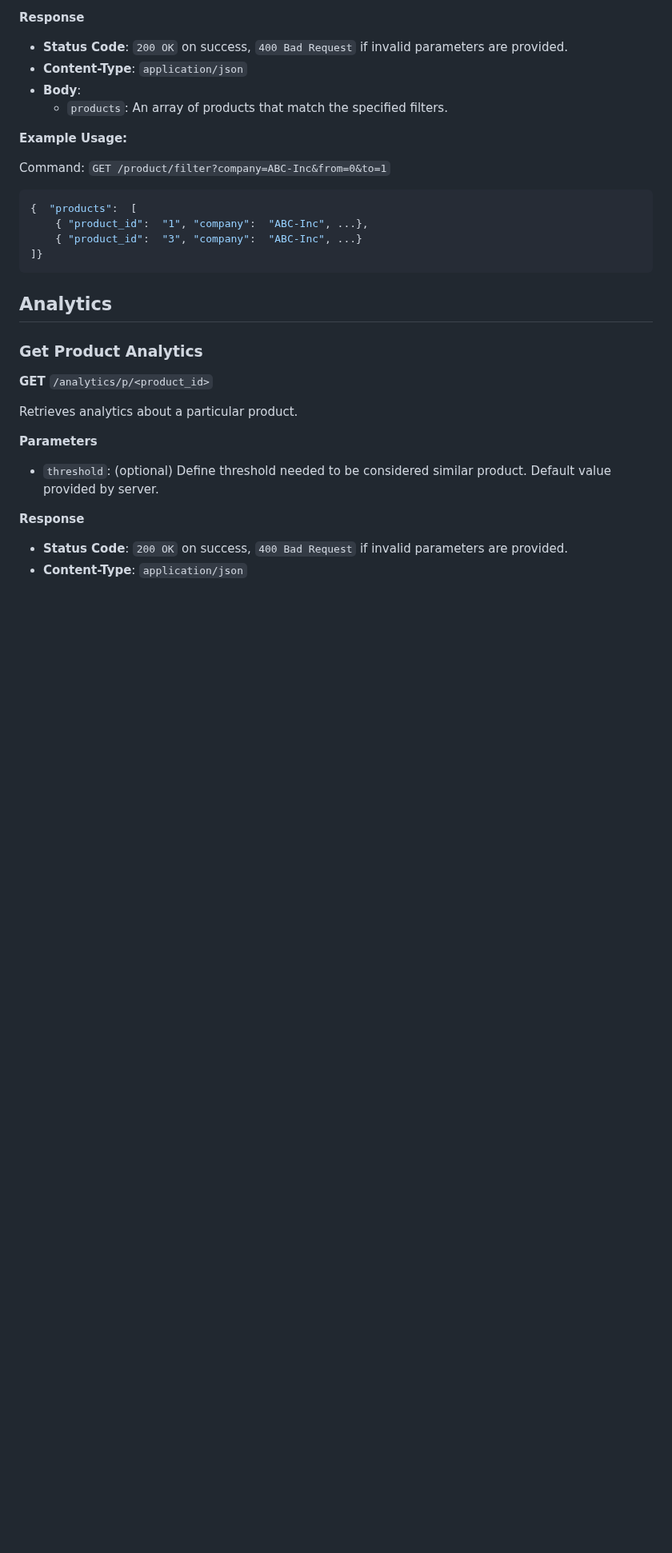
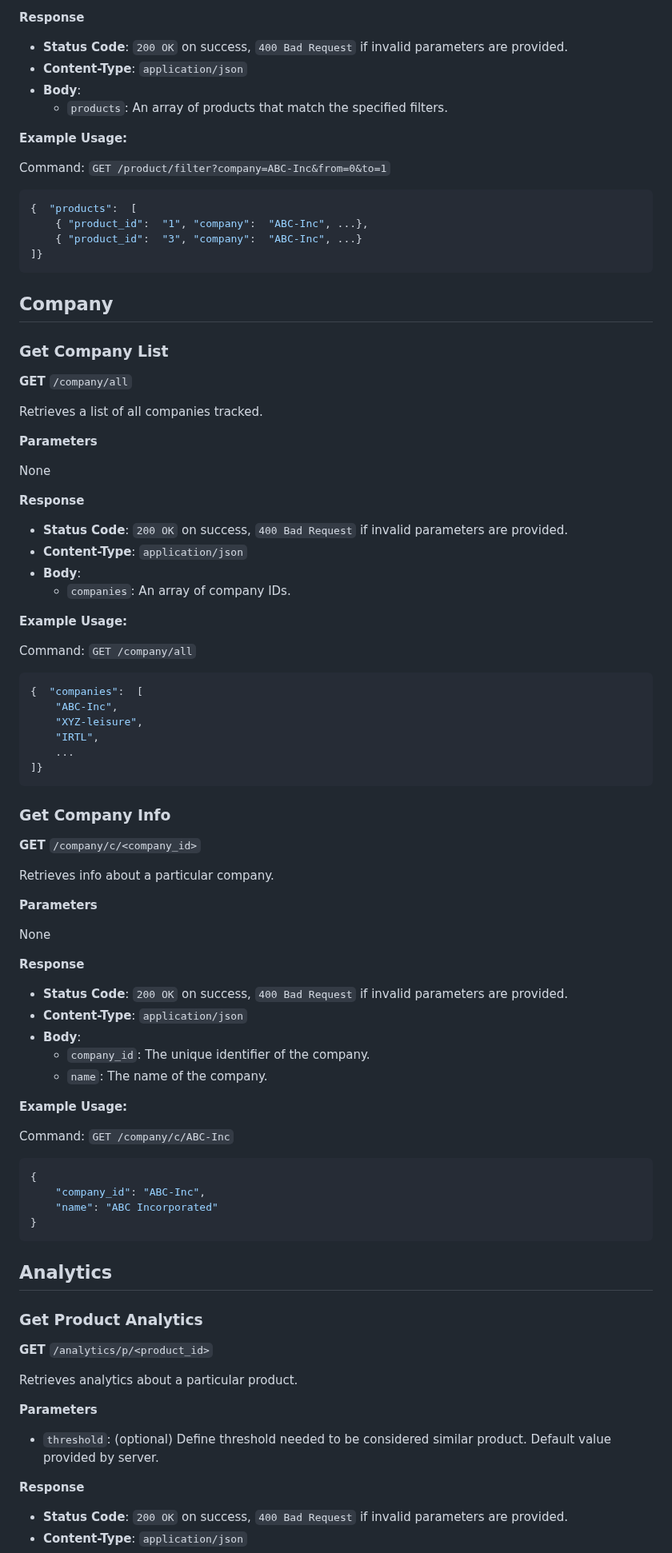
Before and after one commit to shotnothing/TeamPower8, a Markdown page: docs/API.md, the part around the change. Shown at 80% size. Rendered like a GitHub page; blank space fills up the shorter version.

````diff
--- a/docs/API.md
+++ b/docs/API.md
@@ -85,6 +85,61 @@ Command: `GET /product/filter?company=ABC-Inc&from=0&to=1`
 ]}
 ```
 
+
+## Company
+### Get Company List
+**GET** `/company/all`
+
+Retrieves a list of all companies tracked.
+
+**Parameters**
+
+None
+
+**Response**
+- **Status Code**: `200 OK` on success, `400 Bad Request` if invalid parameters are provided.
+- **Content-Type**: `application/json`
+- **Body**:
+	- `companies`: An array of company IDs.
+
+**Example Usage:**
+
+Command: `GET /company/all`
+```json
+{  "companies":  [
+	"ABC-Inc",
+	"XYZ-leisure",
+	"IRTL",
+	...
+]}
+```
+
+### Get Company Info
+**GET** `/company/c/<company_id>`
+
+Retrieves info about a particular company.
+
+**Parameters**
+
+None
+
+**Response**
+- **Status Code**: `200 OK` on success, `400 Bad Request` if invalid parameters are provided.
+- **Content-Type**: `application/json`
+- **Body**:
+	- `company_id`: The unique identifier of the company.
+	- `name`: The name of the company.
+
+**Example Usage:**
+
+Command: `GET /company/c/ABC-Inc`
+```json
+{
+	"company_id": "ABC-Inc",
+	"name": "ABC Incorporated"
+}
+```
+
 ## Analytics
 ### Get Product Analytics
 **GET** `/analytics/p/<product_id>`
````
